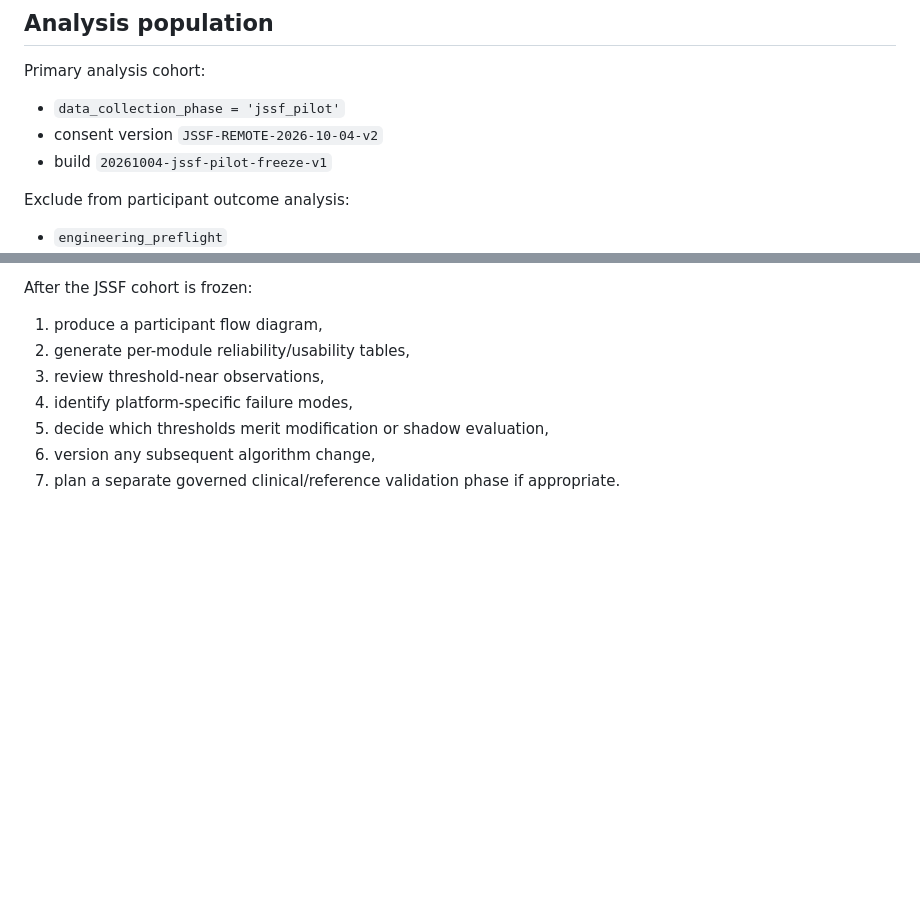
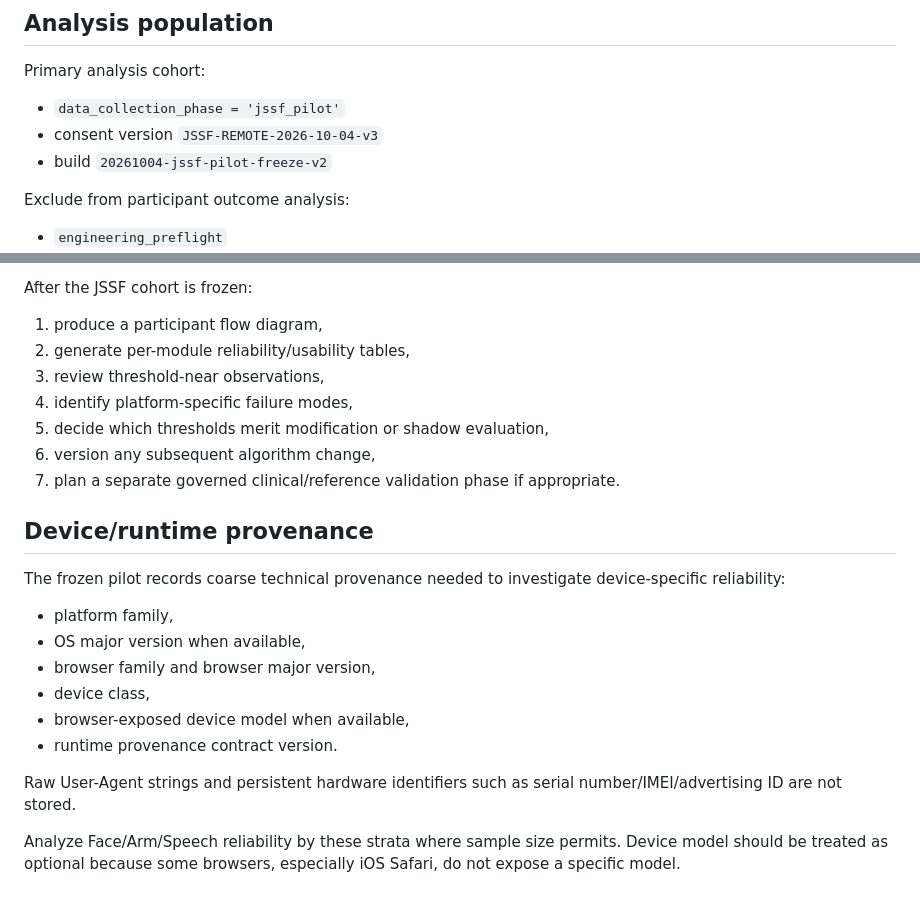
Before and after one commit to KpunWP/QuickStroke, a Markdown page: docs/JSSF_PILOT_DATA_ANALYSIS_PLAN_2026-10-04.md, 2 parts joined by grey strips. GitHub-like rendering; blank space fills up the shorter version.

Commit message:
Docs: update JSSF pilot for consent v3 device provenance

```diff
--- a/docs/JSSF_PILOT_DATA_ANALYSIS_PLAN_2026-10-04.md
+++ b/docs/JSSF_PILOT_DATA_ANALYSIS_PLAN_2026-10-04.md
@@ -10,8 +10,8 @@ This is not a diagnostic-accuracy study.
 
 Primary analysis cohort:
 - `data_collection_phase = 'jssf_pilot'`
-- consent version `JSSF-REMOTE-2026-10-04-v2`
-- build `20261004-jssf-pilot-freeze-v1`
+- consent version `JSSF-REMOTE-2026-10-04-v3`
+- build `20261004-jssf-pilot-freeze-v2`
 
 Exclude from participant outcome analysis:
 - `engineering_preflight`
@@ -170,3 +170,18 @@ After the JSSF cohort is frozen:
 5. decide which thresholds merit modification or shadow evaluation,
 6. version any subsequent algorithm change,
 7. plan a separate governed clinical/reference validation phase if appropriate.
+
+
+## Device/runtime provenance
+
+The frozen pilot records coarse technical provenance needed to investigate device-specific reliability:
+- platform family,
+- OS major version when available,
+- browser family and browser major version,
+- device class,
+- browser-exposed device model when available,
+- runtime provenance contract version.
+
+Raw User-Agent strings and persistent hardware identifiers such as serial number/IMEI/advertising ID are not stored.
+
+Analyze Face/Arm/Speech reliability by these strata where sample size permits. Device model should be treated as optional because some browsers, especially iOS Safari, do not expose a specific model.
```
